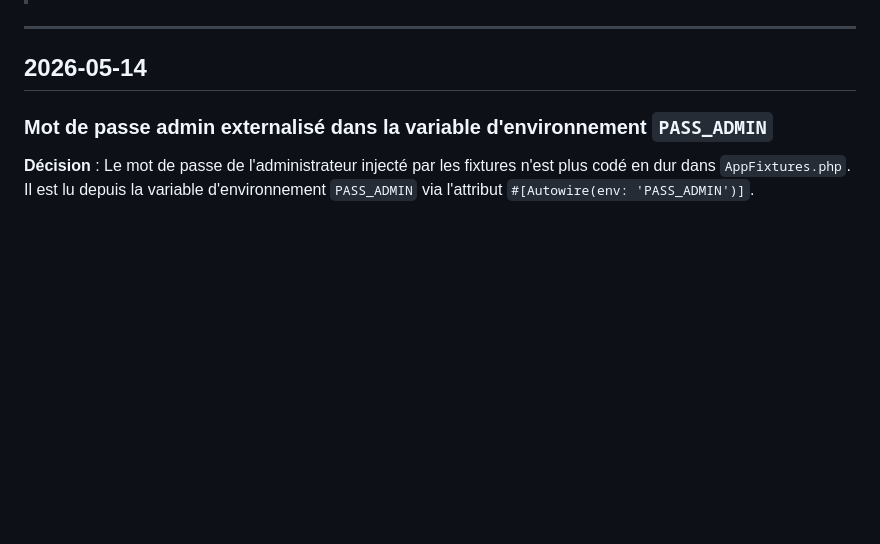
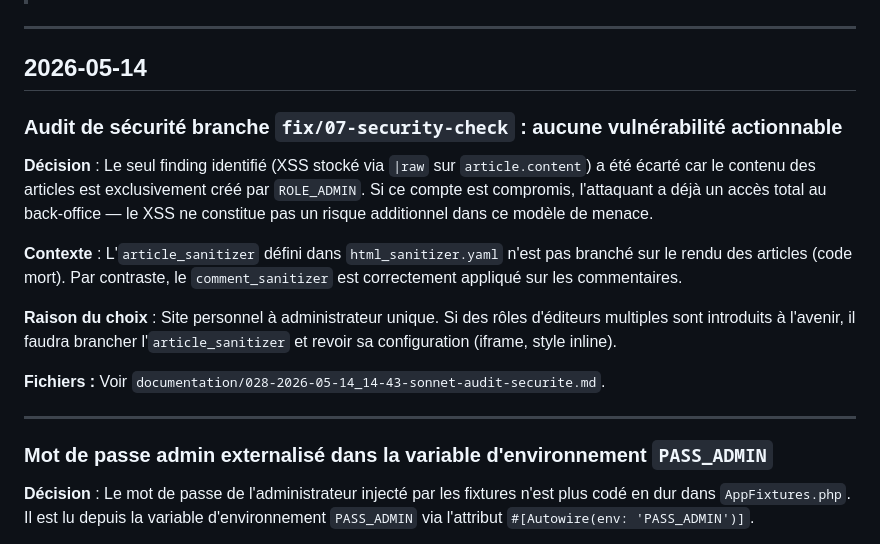
Before and after one commit to mikhawa/preprod-michaeljpitz, a Markdown page: documentation/journal-decisions.md, the part around the change. GitHub-like rendering; blank space fills up the shorter version.

```diff
--- a/documentation/journal-decisions.md
+++ b/documentation/journal-decisions.md
@@ -5,6 +5,17 @@
 ---
 
 ## 2026-05-14
+
+### Audit de sécurité branche `fix/07-security-check` : aucune vulnérabilité actionnable
+**Décision** : Le seul finding identifié (XSS stocké via `|raw` sur `article.content`) a été écarté car le contenu des articles est exclusivement créé par `ROLE_ADMIN`. Si ce compte est compromis, l'attaquant a déjà un accès total au back-office — le XSS ne constitue pas un risque additionnel dans ce modèle de menace.
+
+**Contexte** : L'`article_sanitizer` défini dans `html_sanitizer.yaml` n'est pas branché sur le rendu des articles (code mort). Par contraste, le `comment_sanitizer` est correctement appliqué sur les commentaires.
+
+**Raison du choix** : Site personnel à administrateur unique. Si des rôles d'éditeurs multiples sont introduits à l'avenir, il faudra brancher l'`article_sanitizer` et revoir sa configuration (iframe, style inline).
+
+**Fichiers :** Voir `documentation/028-2026-05-14_14-43-sonnet-audit-securite.md`.
+
+---
 
 ### Mot de passe admin externalisé dans la variable d'environnement `PASS_ADMIN`
 **Décision** : Le mot de passe de l'administrateur injecté par les fixtures n'est plus codé en dur dans `AppFixtures.php`. Il est lu depuis la variable d'environnement `PASS_ADMIN` via l'attribut `#[Autowire(env: 'PASS_ADMIN')]`.
```
